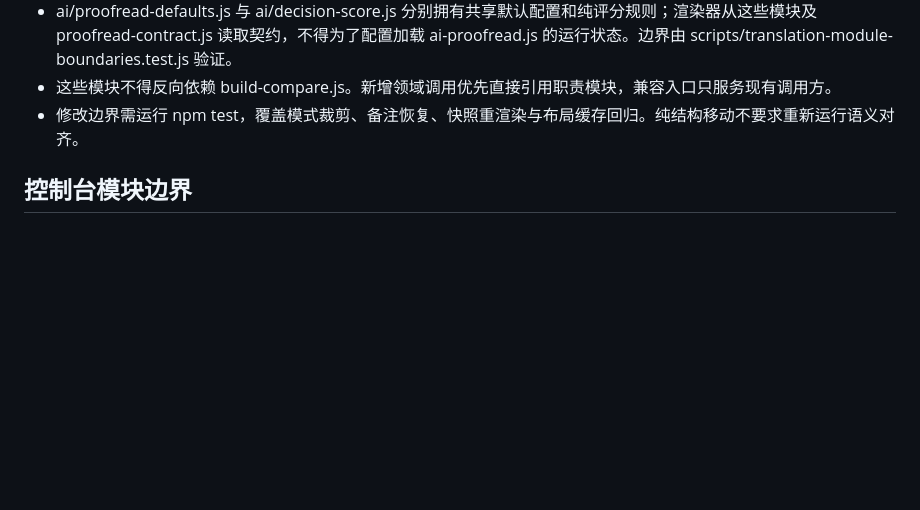
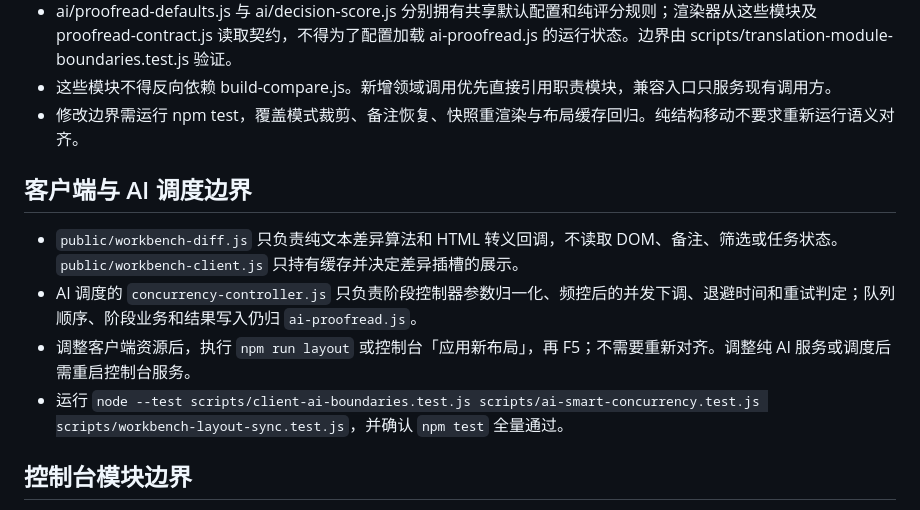
Before and after one commit to 1204244136/BetweenLines, a Markdown page: AGENTS.md, the part around the change. Rendered like a GitHub page; blank space fills up the shorter version.

Commit message:
docs: 补充客户端与AI调度边界
记录差异渲染、并发控制器的职责和验证命令，并明确客户端资源与服务端逻辑的最小生效操作。

验证：npm test（522/522 通过）；git diff --check 与 git diff --cached --check 通过。

```diff
--- a/AGENTS.md
+++ b/AGENTS.md
@@ -166,6 +166,13 @@ index-X 结构与命名规范契约：
 - 这些模块不得反向依赖 build-compare.js。新增领域调用优先直接引用职责模块，兼容入口只服务现有调用方。
 - 修改边界需运行 npm test，覆盖模式裁剪、备注恢复、快照重渲染与布局缓存回归。纯结构移动不要求重新运行语义对齐。
 
+## 客户端与 AI 调度边界
+
+- `public/workbench-diff.js` 只负责纯文本差异算法和 HTML 转义回调，不读取 DOM、备注、筛选或任务状态。`public/workbench-client.js` 只持有缓存并决定差异插槽的展示。
+- AI 调度的 `concurrency-controller.js` 只负责阶段控制器参数归一化、频控后的并发下调、退避时间和重试判定；队列顺序、阶段业务和结果写入仍归 `ai-proofread.js`。
+- 调整客户端资源后，执行 `npm run layout` 或控制台「应用新布局」，再 F5；不需要重新对齐。调整纯 AI 服务或调度后需重启控制台服务。
+- 运行 `node --test scripts/client-ai-boundaries.test.js scripts/ai-smart-concurrency.test.js scripts/workbench-layout-sync.test.js`，并确认 `npm test` 全量通过。
+
 ## 控制台模块边界
 
 - src/runtime/input-server.js 只组装依赖、执行统一鉴权、分派请求和管理监听生命周期。
```
